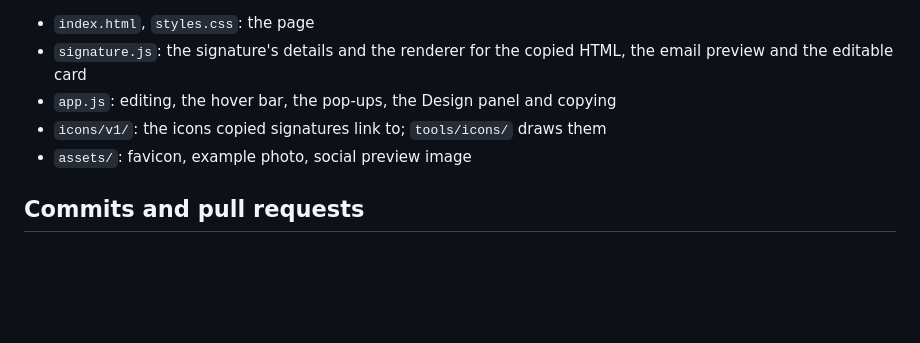
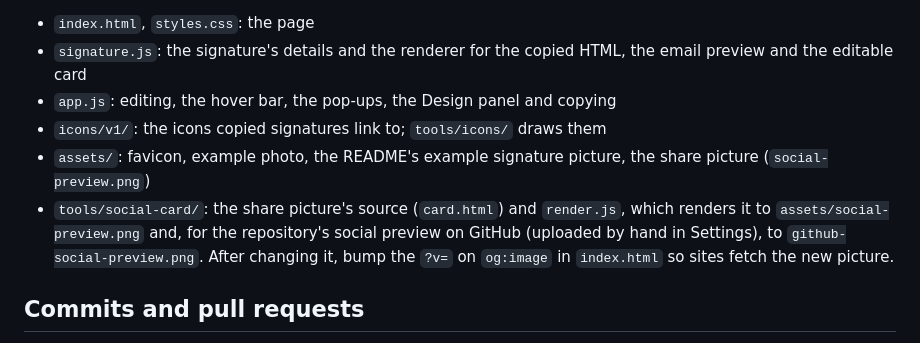
Before and after one commit to shikoko/signature, a Markdown page: CLAUDE.md, the part around the change. GitHub-like rendering; blank space fills up the shorter version.

```diff
--- a/CLAUDE.md
+++ b/CLAUDE.md
@@ -6,7 +6,8 @@ A static site with no build step. The **Website** workflow (`.github/workflows/w
 - `signature.js`: the signature's details and the renderer for the copied HTML, the email preview and the editable card
 - `app.js`: editing, the hover bar, the pop-ups, the Design panel and copying
 - `icons/v1/`: the icons copied signatures link to; `tools/icons/` draws them
-- `assets/`: favicon, example photo, social preview image
+- `assets/`: favicon, example photo, the README's example signature picture, the share picture (`social-preview.png`)
+- `tools/social-card/`: the share picture's source (`card.html`) and `render.js`, which renders it to `assets/social-preview.png` and, for the repository's social preview on GitHub (uploaded by hand in Settings), to `github-social-preview.png`. After changing it, bump the `?v=` on `og:image` in `index.html` so sites fetch the new picture.
 
 ## Commits and pull requests
 
```
Also changed, not shown: README.md (+3 -2 lines), assets/example-signature.png (added), assets/social-preview.png, 6 other files.
